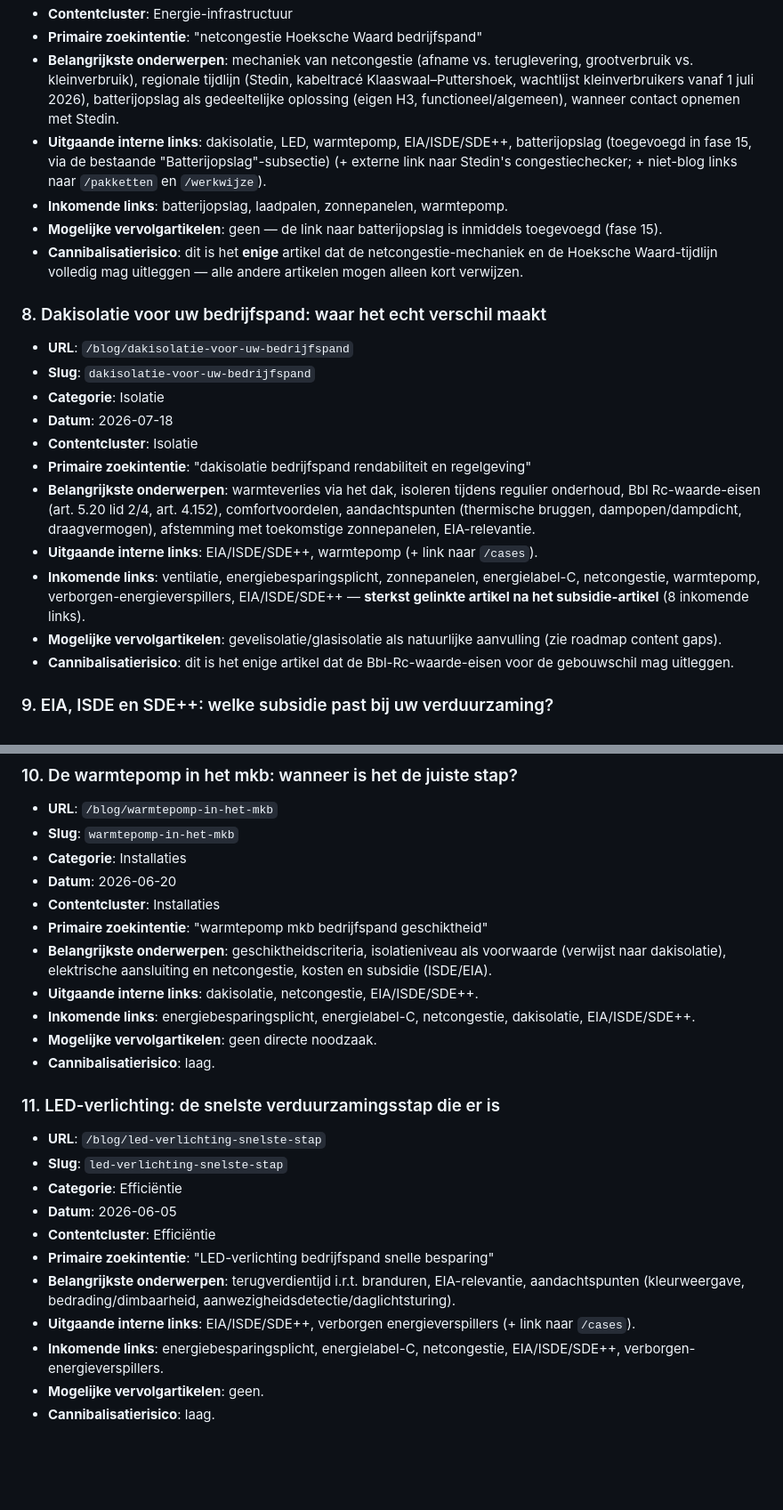
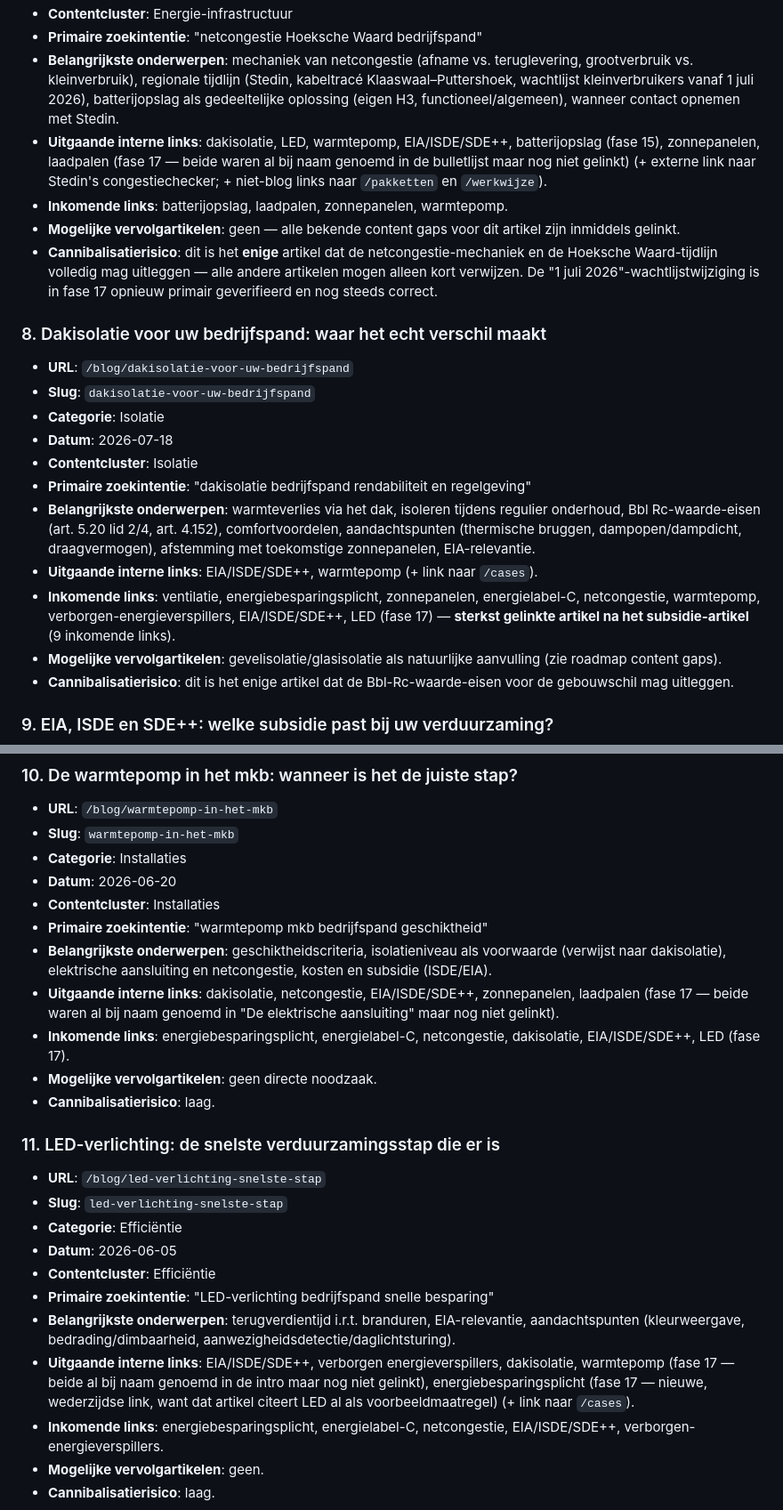
Before and after one commit to richarqq-smv/smv-advies-website, a Markdown page: docs/SEO-CONTENT-MAP.md, 2 parts joined by grey strips. Shown at 89% size. GitHub-like rendering; blank space fills up the shorter version.

```diff
--- a/docs/SEO-CONTENT-MAP.md
+++ b/docs/SEO-CONTENT-MAP.md
@@ -90,10 +90,10 @@
 - **Contentcluster**: Energie-infrastructuur
 - **Primaire zoekintentie**: "netcongestie Hoeksche Waard bedrijfspand"
 - **Belangrijkste onderwerpen**: mechaniek van netcongestie (afname vs. teruglevering, grootverbruik vs. kleinverbruik), regionale tijdlijn (Stedin, kabeltracé Klaaswaal–Puttershoek, wachtlijst kleinverbruikers vanaf 1 juli 2026), batterijopslag als gedeeltelijke oplossing (eigen H3, functioneel/algemeen), wanneer contact opnemen met Stedin.
-- **Uitgaande interne links**: dakisolatie, LED, warmtepomp, EIA/ISDE/SDE++, batterijopslag (toegevoegd in fase 15, via de bestaande "Batterijopslag"-subsectie) (+ externe link naar Stedin's congestiechecker; + niet-blog links naar `/pakketten` en `/werkwijze`).
+- **Uitgaande interne links**: dakisolatie, LED, warmtepomp, EIA/ISDE/SDE++, batterijopslag (fase 15), zonnepanelen, laadpalen (fase 17 — beide waren al bij naam genoemd in de bulletlijst maar nog niet gelinkt) (+ externe link naar Stedin's congestiechecker; + niet-blog links naar `/pakketten` en `/werkwijze`).
 - **Inkomende links**: batterijopslag, laadpalen, zonnepanelen, warmtepomp.
-- **Mogelijke vervolgartikelen**: geen — de link naar batterijopslag is inmiddels toegevoegd (fase 15).
-- **Cannibalisatierisico**: dit is het **enige** artikel dat de netcongestie-mechaniek en de Hoeksche Waard-tijdlijn volledig mag uitleggen — alle andere artikelen mogen alleen kort verwijzen.
+- **Mogelijke vervolgartikelen**: geen — alle bekende content gaps voor dit artikel zijn inmiddels gelinkt.
+- **Cannibalisatierisico**: dit is het **enige** artikel dat de netcongestie-mechaniek en de Hoeksche Waard-tijdlijn volledig mag uitleggen — alle andere artikelen mogen alleen kort verwijzen. De "1 juli 2026"-wachtlijstwijziging is in fase 17 opnieuw primair geverifieerd en nog steeds correct.
 
 ### 8. Dakisolatie voor uw bedrijfspand: waar het echt verschil maakt
 - **URL**: `/blog/dakisolatie-voor-uw-bedrijfspand`
@@ -104,7 +104,7 @@
 - **Primaire zoekintentie**: "dakisolatie bedrijfspand rendabiliteit en regelgeving"
 - **Belangrijkste onderwerpen**: warmteverlies via het dak, isoleren tijdens regulier onderhoud, Bbl Rc-waarde-eisen (art. 5.20 lid 2/4, art. 4.152), comfortvoordelen, aandachtspunten (thermische bruggen, dampopen/dampdicht, draagvermogen), afstemming met toekomstige zonnepanelen, EIA-relevantie.
 - **Uitgaande interne links**: EIA/ISDE/SDE++, warmtepomp (+ link naar `/cases`).
-- **Inkomende links**: ventilatie, energiebesparingsplicht, zonnepanelen, energielabel-C, netcongestie, warmtepomp, verborgen-energieverspillers, EIA/ISDE/SDE++ — **sterkst gelinkte artikel na het subsidie-artikel** (8 inkomende links).
+- **Inkomende links**: ventilatie, energiebesparingsplicht, zonnepanelen, energielabel-C, netcongestie, warmtepomp, verborgen-energieverspillers, EIA/ISDE/SDE++, LED (fase 17) — **sterkst gelinkte artikel na het subsidie-artikel** (9 inkomende links).
 - **Mogelijke vervolgartikelen**: gevelisolatie/glasisolatie als natuurlijke aanvulling (zie roadmap content gaps).
 - **Cannibalisatierisico**: dit is het enige artikel dat de Bbl-Rc-waarde-eisen voor de gebouwschil mag uitleggen.
 
@@ -129,8 +129,8 @@
 - **Contentcluster**: Installaties
 - **Primaire zoekintentie**: "warmtepomp mkb bedrijfspand geschiktheid"
 - **Belangrijkste onderwerpen**: geschiktheidscriteria, isolatieniveau als voorwaarde (verwijst naar dakisolatie), elektrische aansluiting en netcongestie, kosten en subsidie (ISDE/EIA).
-- **Uitgaande interne links**: dakisolatie, netcongestie, EIA/ISDE/SDE++.
-- **Inkomende links**: energiebesparingsplicht, energielabel-C, netcongestie, dakisolatie, EIA/ISDE/SDE++.
+- **Uitgaande interne links**: dakisolatie, netcongestie, EIA/ISDE/SDE++, zonnepanelen, laadpalen (fase 17 — beide waren al bij naam genoemd in "De elektrische aansluiting" maar nog niet gelinkt).
+- **Inkomende links**: energiebesparingsplicht, energielabel-C, netcongestie, dakisolatie, EIA/ISDE/SDE++, LED (fase 17).
 - **Mogelijke vervolgartikelen**: geen directe noodzaak.
 - **Cannibalisatierisico**: laag.
 
@@ -142,7 +142,7 @@
 - **Contentcluster**: Efficiëntie
 - **Primaire zoekintentie**: "LED-verlichting bedrijfspand snelle besparing"
 - **Belangrijkste onderwerpen**: terugverdientijd i.r.t. branduren, EIA-relevantie, aandachtspunten (kleurweergave, bedrading/dimbaarheid, aanwezigheidsdetectie/daglichtsturing).
-- **Uitgaande interne links**: EIA/ISDE/SDE++, verborgen energieverspillers (+ link naar `/cases`).
+- **Uitgaande interne links**: EIA/ISDE/SDE++, verborgen energieverspillers, dakisolatie, warmtepomp (fase 17 — beide al bij naam genoemd in de intro maar nog niet gelinkt), energiebesparingsplicht (fase 17 — nieuwe, wederzijdse link, want dat artikel citeert LED al als voorbeeldmaatregel) (+ link naar `/cases`).
 - **Inkomende links**: energiebesparingsplicht, energielabel-C, netcongestie, EIA/ISDE/SDE++, verborgen-energieverspillers.
 - **Mogelijke vervolgartikelen**: geen.
 - **Cannibalisatierisico**: laag.
```
Also changed, not shown: other parts of docs/SEO-CONTENT-MAP.md (+3 -3 lines), docs/SEO-ROADMAP.md (+22 -10 lines).
